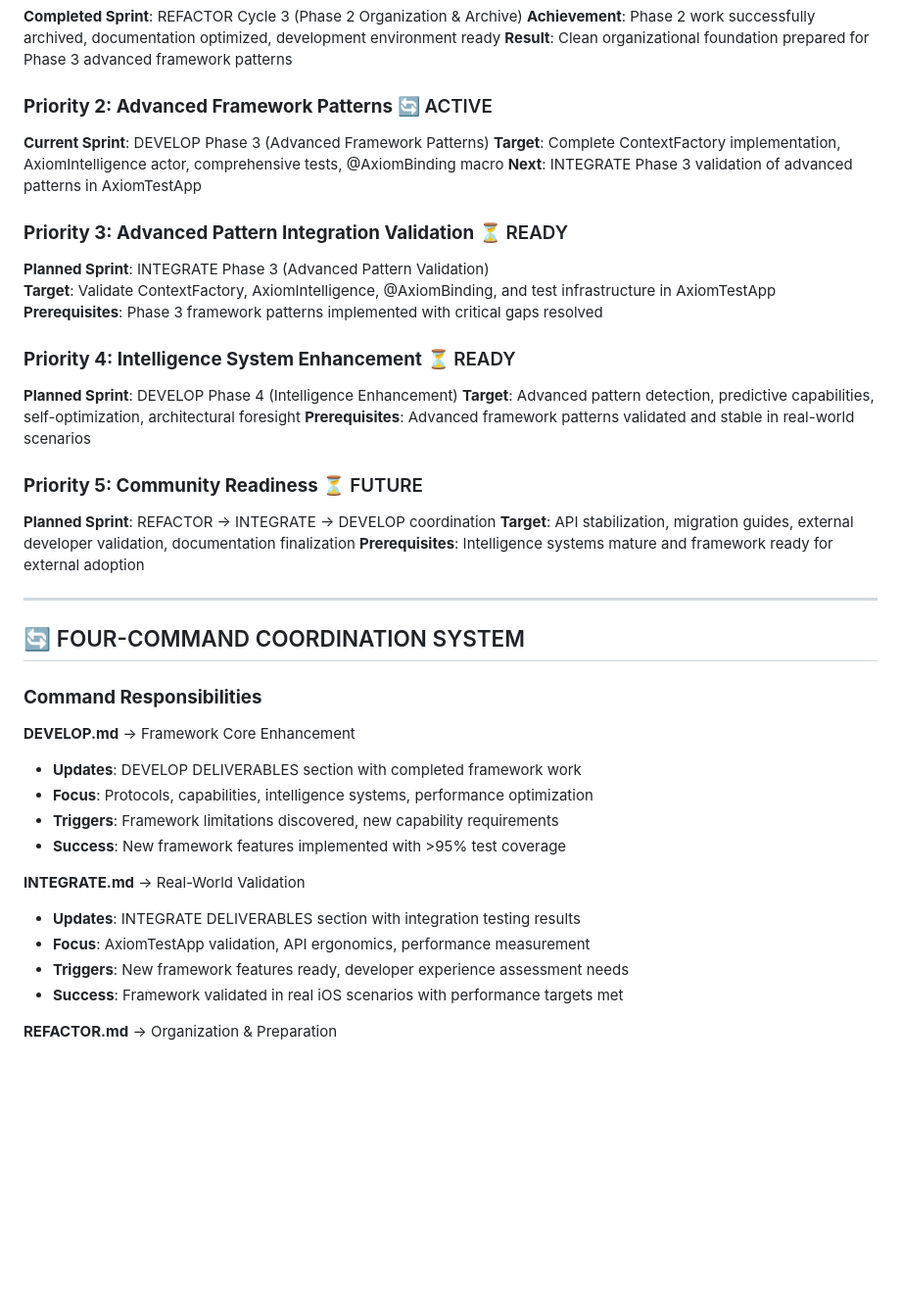
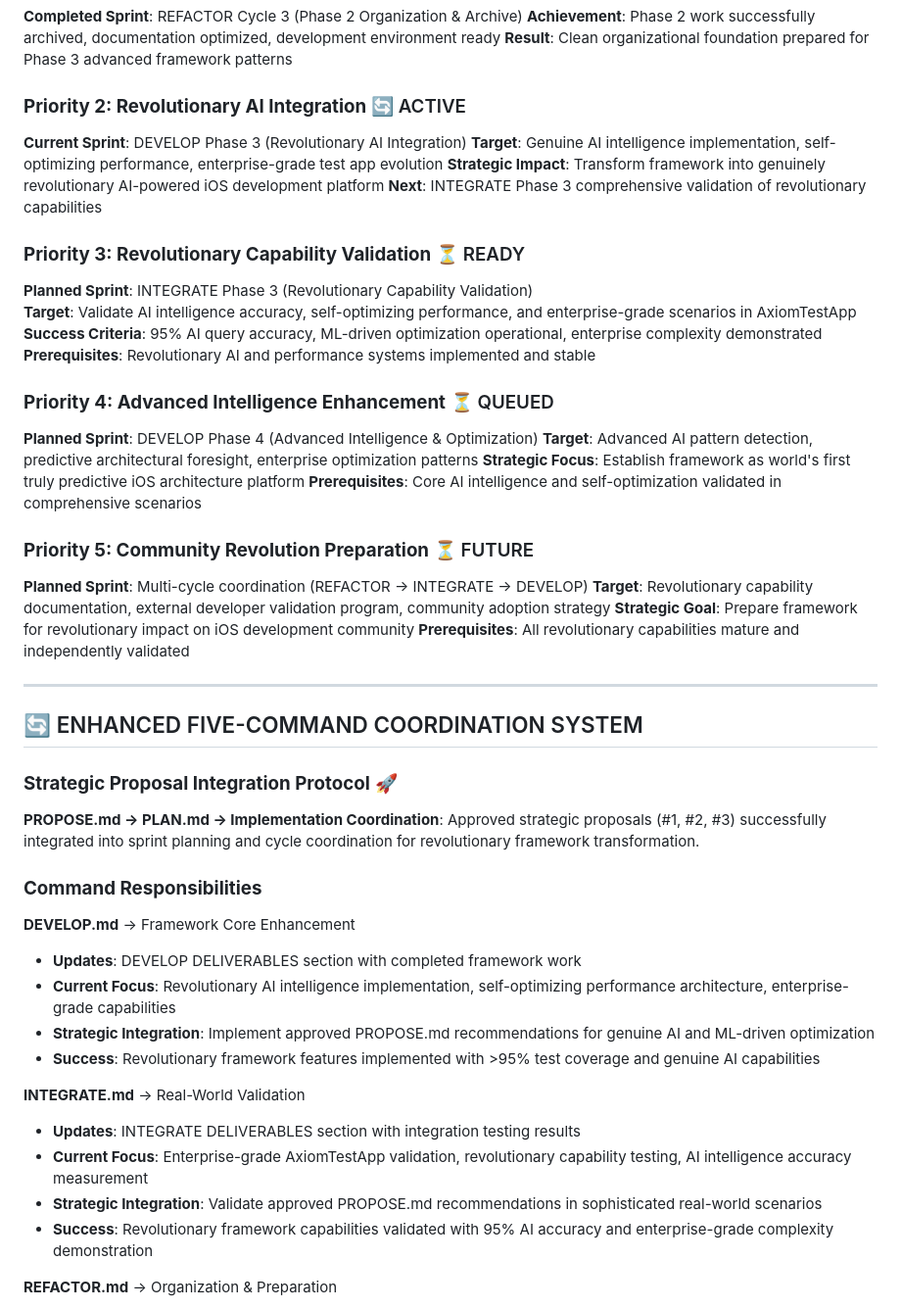
Before and after one commit to tojkuv/Axiom, a Markdown page: ROADMAP.md, the part around the change printed below. Shown: that part at 98% size. Rendered like a GitHub page; blank space fills up the shorter version.

Commit message:
checkpoint

```diff
--- a/ROADMAP.md
+++ b/ROADMAP.md
@@ -74,43 +78,50 @@
 **Achievement**: Phase 2 work successfully archived, documentation optimized, development environment ready
 **Result**: Clean organizational foundation prepared for Phase 3 advanced framework patterns
 
-### **Priority 2: Advanced Framework Patterns** 🔄 ACTIVE
-**Current Sprint**: DEVELOP Phase 3 (Advanced Framework Patterns)
-**Target**: Complete ContextFactory implementation, AxiomIntelligence actor, comprehensive tests, @AxiomBinding macro
-**Next**: INTEGRATE Phase 3 validation of advanced patterns in AxiomTestApp
+### **Priority 2: Revolutionary AI Integration** 🔄 ACTIVE
+**Current Sprint**: DEVELOP Phase 3 (Revolutionary AI Integration)
+**Target**: Genuine AI intelligence implementation, self-optimizing performance, enterprise-grade test app evolution
+**Strategic Impact**: Transform framework into genuinely revolutionary AI-powered iOS development platform
+**Next**: INTEGRATE Phase 3 comprehensive validation of revolutionary capabilities
 
-### **Priority 3: Advanced Pattern Integration Validation** ⏳ READY
-**Planned Sprint**: INTEGRATE Phase 3 (Advanced Pattern Validation)
-**Target**: Validate ContextFactory, AxiomIntelligence, @AxiomBinding, and test infrastructure in AxiomTestApp
-**Prerequisites**: Phase 3 framework patterns implemented with critical gaps resolved
+### **Priority 3: Revolutionary Capability Validation** ⏳ READY
+**Planned Sprint**: INTEGRATE Phase 3 (Revolutionary Capability Validation)
+**Target**: Validate AI intelligence accuracy, self-optimizing performance, and enterprise-grade scenarios in AxiomTestApp
+**Success Criteria**: 95% AI query accuracy, ML-driven optimization operational, enterprise complexity demonstrated
+**Prerequisites**: Revolutionary AI and performance systems implemented and stable
 
-### **Priority 4: Intelligence System Enhancement** ⏳ READY
-**Planned Sprint**: DEVELOP Phase 4 (Intelligence Enhancement)
-**Target**: Advanced pattern detection, predictive capabilities, self-optimization, architectural foresight
-**Prerequisites**: Advanced framework patterns validated and stable in real-world scenarios
+### **Priority 4: Advanced Intelligence Enhancement** ⏳ QUEUED
+**Planned Sprint**: DEVELOP Phase 4 (Advanced Intelligence & Optimization)
+**Target**: Advanced AI pattern detection, predictive architectural foresight, enterprise optimization patterns
+**Strategic Focus**: Establish framework as world's first truly predictive iOS architecture platform
+**Prerequisites**: Core AI intelligence and self-optimization validated in comprehensive scenarios
 
-### **Priority 5: Community Readiness** ⏳ FUTURE
-**Planned Sprint**: REFACTOR → INTEGRATE → DEVELOP coordination
-**Target**: API stabilization, migration guides, external developer validation, documentation finalization
-**Prerequisites**: Intelligence systems mature and framework ready for external adoption
+### **Priority 5: Community Revolution Preparation** ⏳ FUTURE
+**Planned Sprint**: Multi-cycle coordination (REFACTOR → INTEGRATE → DEVELOP)
+**Target**: Revolutionary capability documentation, external developer validation program, community adoption strategy
+**Strategic Goal**: Prepare framework for revolutionary impact on iOS development community
+**Prerequisites**: All revolutionary capabilities mature and independently validated
 
 ---
 
-## 🔄 FOUR-COMMAND COORDINATION SYSTEM
+## 🔄 ENHANCED FIVE-COMMAND COORDINATION SYSTEM
+
+### **Strategic Proposal Integration Protocol** 🚀
+**PROPOSE.md → PLAN.md → Implementation Coordination**: Approved strategic proposals (#1, #2, #3) successfully integrated into sprint planning and cycle coordination for revolutionary framework transformation.
 
 ### **Command Responsibilities**
 
 **DEVELOP.md** → Framework Core Enhancement
 - **Updates**: DEVELOP DELIVERABLES section with completed framework work
-- **Focus**: Protocols, capabilities, intelligence systems, performance optimization
-- **Triggers**: Framework limitations discovered, new capability requirements
-- **Success**: New framework features implemented with >95% test coverage
+- **Current Focus**: Revolutionary AI intelligence implementation, self-optimizing performance architecture, enterprise-grade capabilities
+- **Strategic Integration**: Implement approved PROPOSE.md recommendations for genuine AI and ML-driven optimization
+- **Success**: Revolutionary framework features implemented with >95% test coverage and genuine AI capabilities
 
 **INTEGRATE.md** → Real-World Validation
 - **Updates**: INTEGRATE DELIVERABLES section with integration testing results
-- **Focus**: AxiomTestApp validation, API ergonomics, performance measurement
-- **Triggers**: New framework features ready, developer experience assessment needs
-- **Success**: Framework validated in real iOS scenarios with performance targets met
+- **Current Focus**: Enterprise-grade AxiomTestApp validation, revolutionary capability testing, AI intelligence accuracy measurement
+- **Strategic Integration**: Validate approved PROPOSE.md recommendations in sophisticated real-world scenarios
+- **Success**: Revolutionary framework capabilities validated with 95% AI accuracy and enterprise-grade complexity demonstration
 
 **REFACTOR.md** → Organization & Preparation
 - **Updates**: REFACTOR DELIVERABLES section with organization achievements
```
Also changed, not shown: other parts of ROADMAP.md (+16 -12 lines).
